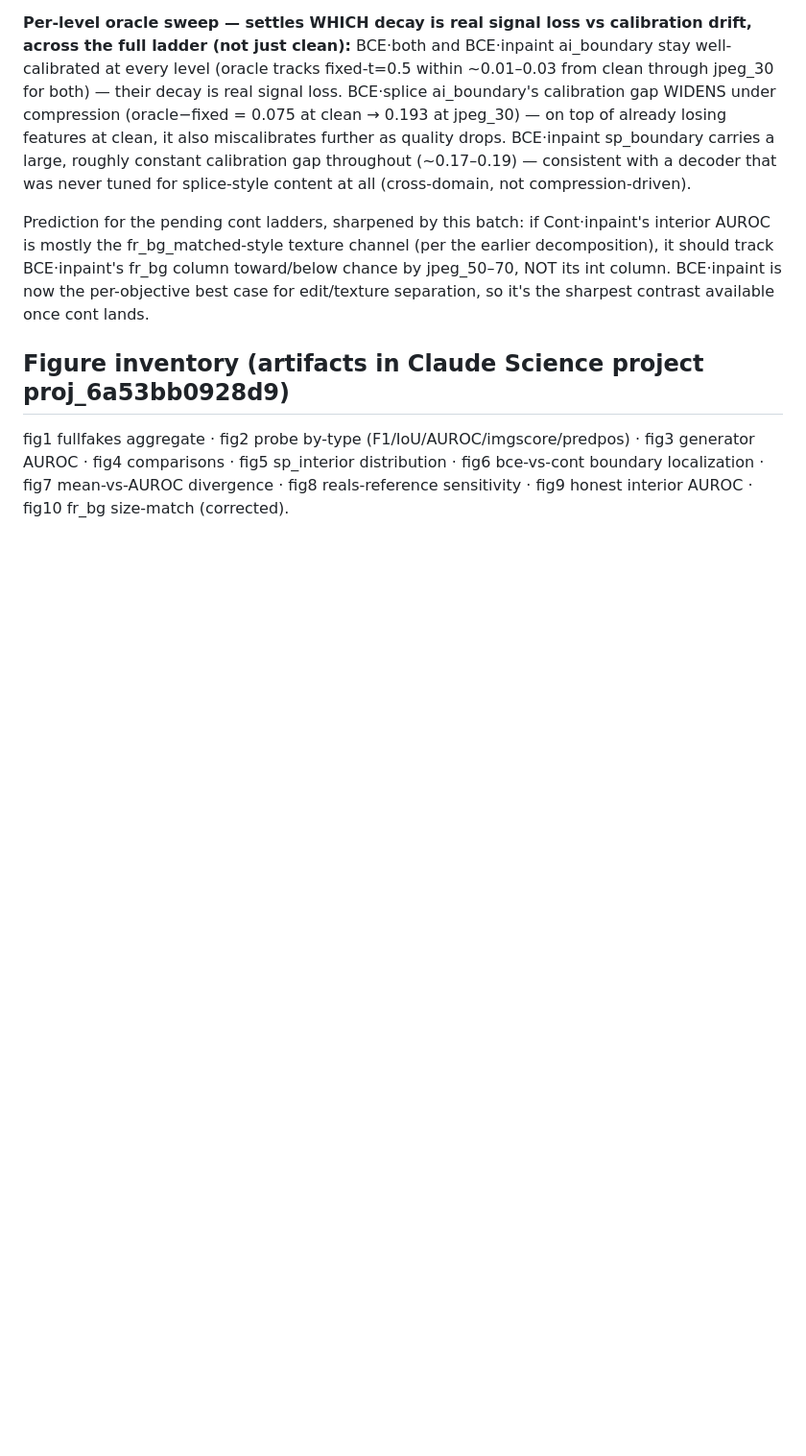
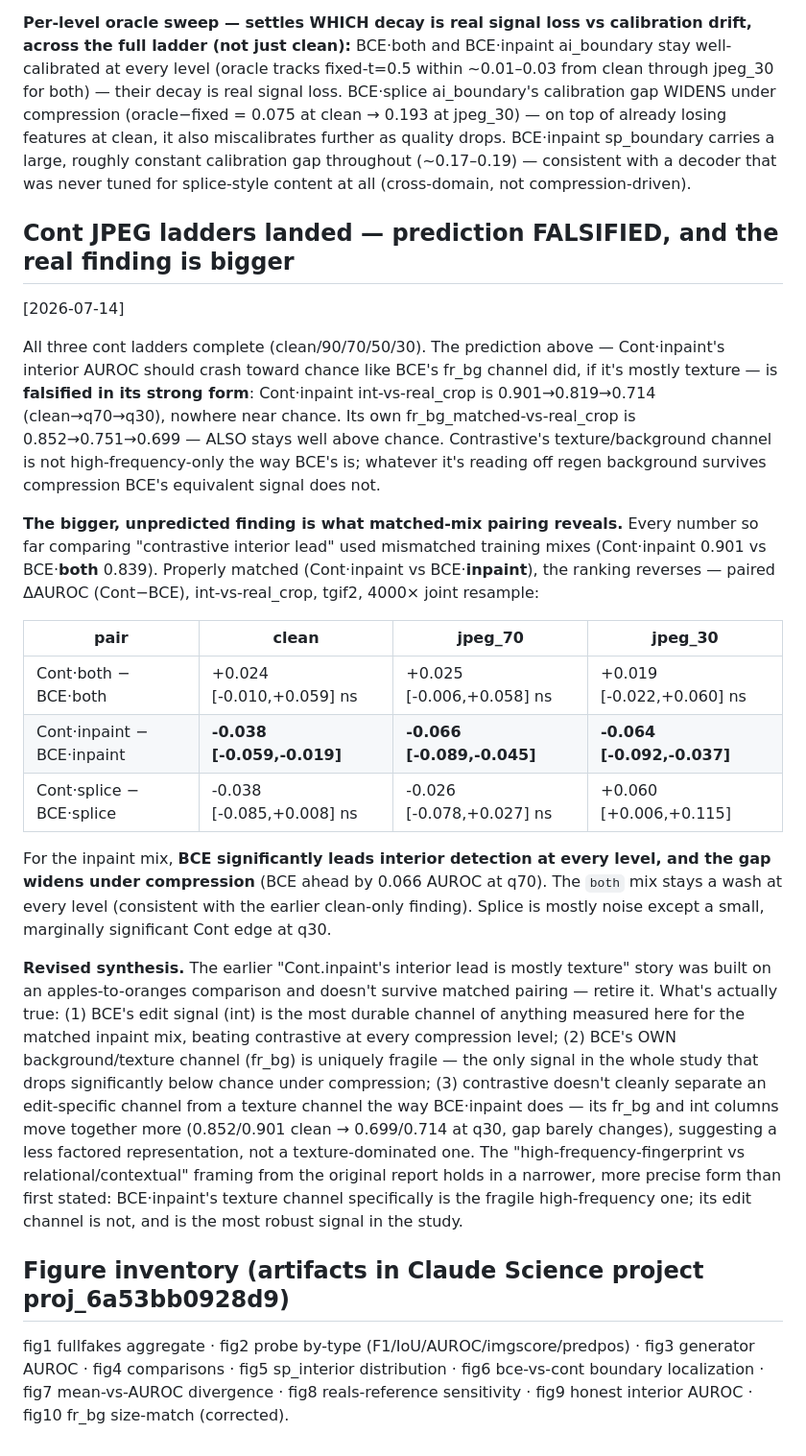
Before and after one commit to Jalo-codes/DINO_SCOPE_July, a Markdown page: ANALYSIS_NOTES_bce_emergence.md, the part around the change. Shown at 96% size. GitHub-like rendering; blank space fills up the shorter version.

Commit message:
Cont JPEG ladders: falsify texture-driven interior-lead prediction, correct via matched-mix pairing
Cont.inpaint's fr_bg-vs-real stays well above chance under compression (0.699
at q30) -- not high-freq-only like BCE's own fr_bg channel (0.418, below
chance). Bigger finding: every prior 'contrastive interior lead' number used
mismatched training mixes. Matched pairing (Cont.inpaint vs BCE.inpaint)
reverses it -- BCE leads significantly at every compression level, gap
widening under compression. BCE.inpaint's own fr_bg channel is the uniquely
fragile one in the whole study. Retracts the 'mostly texture' framing for
Cont.inpaint's interior detection.

Co-Authored-By: Claude Sonnet 5 <noreply@anthropic.com>

```diff
--- a/ANALYSIS_NOTES_bce_emergence.md
+++ b/ANALYSIS_NOTES_bce_emergence.md
@@ -404,12 +404,51 @@ drops. BCE·inpaint sp_boundary carries a large, roughly constant calibration
 gap throughout (~0.17–0.19) — consistent with a decoder that was never tuned
 for splice-style content at all (cross-domain, not compression-driven).
 
-Prediction for the pending cont ladders, sharpened by this batch: if
-Cont·inpaint's interior AUROC is mostly the fr_bg_matched-style texture channel
-(per the earlier decomposition), it should track BCE·inpaint's fr_bg column
-toward/below chance by jpeg_50–70, NOT its int column. BCE·inpaint is now the
-per-objective best case for edit/texture separation, so it's the sharpest
-contrast available once cont lands.
+## Cont JPEG ladders landed — prediction FALSIFIED, and the real finding is bigger
+[2026-07-14]
+
+All three cont ladders complete (clean/90/70/50/30). The prediction above —
+Cont·inpaint's interior AUROC should crash toward chance like BCE's fr_bg
+channel did, if it's mostly texture — is **falsified in its strong form**:
+Cont·inpaint int-vs-real_crop is 0.901→0.819→0.714 (clean→q70→q30), nowhere
+near chance. Its own fr_bg_matched-vs-real_crop is 0.852→0.751→0.699 — ALSO
+stays well above chance. Contrastive's texture/background channel is not
+high-frequency-only the way BCE's is; whatever it's reading off regen
+background survives compression BCE's equivalent signal does not.
+
+**The bigger, unpredicted finding is what matched-mix pairing reveals.** Every
+number so far comparing "contrastive interior lead" used mismatched training
+mixes (Cont·inpaint 0.901 vs BCE·**both** 0.839). Properly matched
+(Cont·inpaint vs BCE·**inpaint**), the ranking reverses — paired ΔAUROC
+(Cont−BCE), int-vs-real_crop, tgif2, 4000× joint resample:
+
+| pair | clean | jpeg_70 | jpeg_30 |
+|---|---|---|---|
+| Cont·both − BCE·both | +0.024 [-0.010,+0.059] ns | +0.025 [-0.006,+0.058] ns | +0.019 [-0.022,+0.060] ns |
+| Cont·inpaint − BCE·inpaint | **-0.038 [-0.059,-0.019]** | **-0.066 [-0.089,-0.045]** | **-0.064 [-0.092,-0.037]** |
+| Cont·splice − BCE·splice | -0.038 [-0.085,+0.008] ns | -0.026 [-0.078,+0.027] ns | +0.060 [+0.006,+0.115] |
+
+For the inpaint mix, **BCE significantly leads interior detection at every
+level, and the gap widens under compression** (BCE ahead by 0.066 AUROC at
+q70). The `both` mix stays a wash at every level (consistent with the earlier
+clean-only finding). Splice is mostly noise except a small, marginally
+significant Cont edge at q30.
+
+**Revised synthesis.** The earlier "Cont.inpaint's interior lead is mostly
+texture" story was built on an apples-to-oranges comparison and doesn't
+survive matched pairing — retire it. What's actually true: (1) BCE's edit
+signal (int) is the most durable channel of anything measured here for the
+matched inpaint mix, beating contrastive at every compression level; (2) BCE's
+OWN background/texture channel (fr_bg) is uniquely fragile — the only signal
+in the whole study that drops significantly below chance under compression;
+(3) contrastive doesn't cleanly separate an edit-specific channel from a
+texture channel the way BCE·inpaint does — its fr_bg and int columns move
+together more (0.852/0.901 clean → 0.699/0.714 at q30, gap barely changes),
+suggesting a less factored representation, not a texture-dominated one. The
+"high-frequency-fingerprint vs relational/contextual" framing from the
+original report holds in a narrower, more precise form than first stated:
+BCE·inpaint's texture channel specifically is the fragile high-frequency one;
+its edit channel is not, and is the most robust signal in the study.
 
 ## Figure inventory (artifacts in Claude Science project proj_6a53bb0928d9)
 fig1 fullfakes aggregate · fig2 probe by-type (F1/IoU/AUROC/imgscore/predpos) · fig3
```
